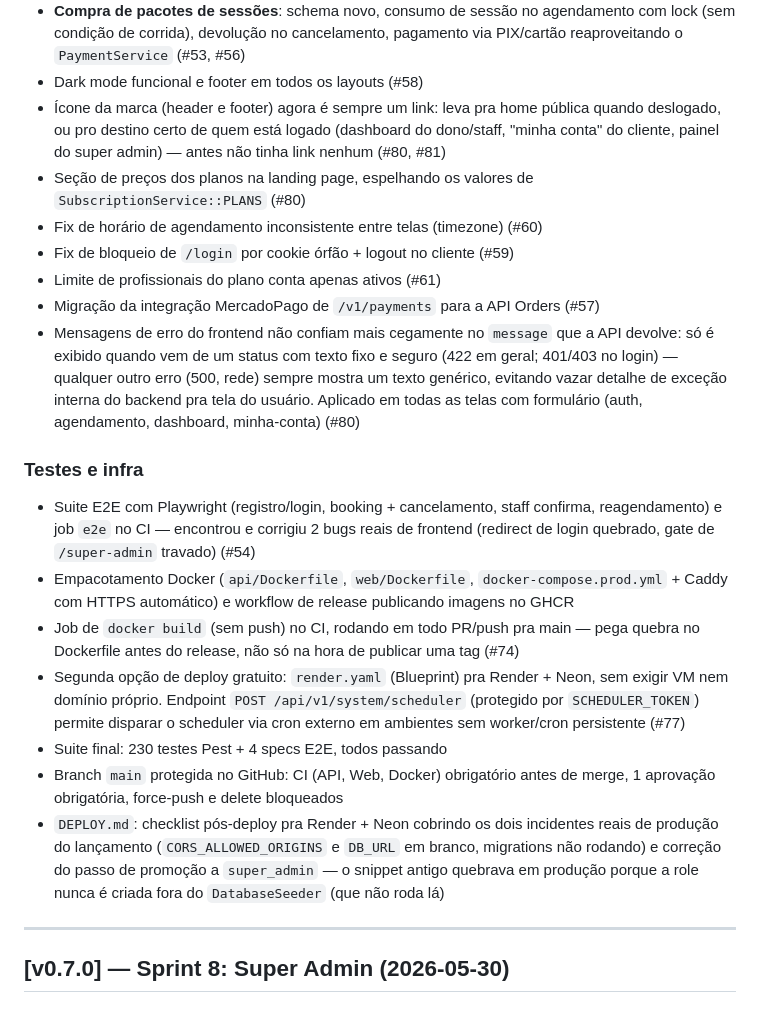
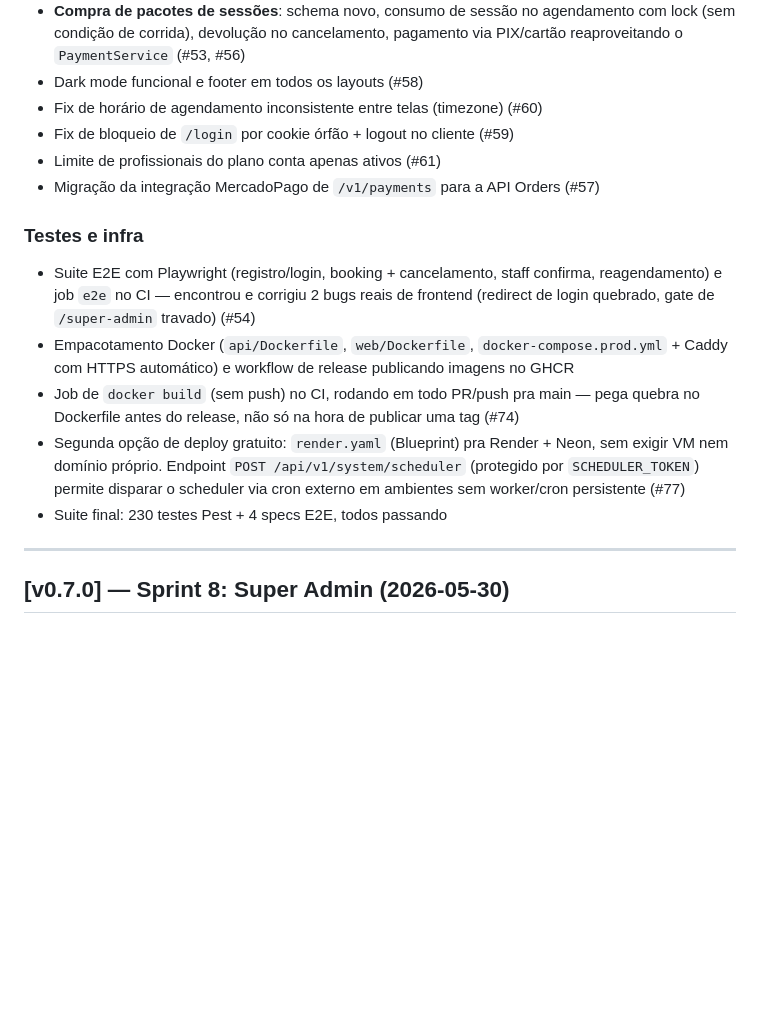
Before and after one commit to joaopedroplinta/Plana, a Markdown page: CHANGELOG.md, the part around one of its changes. GitHub-like rendering; blank space fills up the shorter version.

```diff
--- a/CHANGELOG.md
+++ b/CHANGELOG.md
@@ -47,22 +88,10 @@ E2E e empacotamento Docker para deploy.
   agendamento com lock (sem condição de corrida), devolução no cancelamento,
   pagamento via PIX/cartão reaproveitando o `PaymentService` (#53, #56)
 - Dark mode funcional e footer em todos os layouts (#58)
-- Ícone da marca (header e footer) agora é sempre um link: leva pra home
-  pública quando deslogado, ou pro destino certo de quem está logado
-  (dashboard do dono/staff, "minha conta" do cliente, painel do super admin) —
-  antes não tinha link nenhum (#80, #81)
-- Seção de preços dos planos na landing page, espelhando os valores de
-  `SubscriptionService::PLANS` (#80)
 - Fix de horário de agendamento inconsistente entre telas (timezone) (#60)
 - Fix de bloqueio de `/login` por cookie órfão + logout no cliente (#59)
 - Limite de profissionais do plano conta apenas ativos (#61)
 - Migração da integração MercadoPago de `/v1/payments` para a API Orders (#57)
-- Mensagens de erro do frontend não confiam mais cegamente no `message` que
-  a API devolve: só é exibido quando vem de um status com texto fixo e
-  seguro (422 em geral; 401/403 no login) — qualquer outro erro (500, rede)
-  sempre mostra um texto genérico, evitando vazar detalhe de exceção interna
-  do backend pra tela do usuário. Aplicado em todas as telas com formulário
-  (auth, agendamento, dashboard, minha-conta) (#80)
 
 ### Testes e infra
 - Suite E2E com Playwright (registro/login, booking + cancelamento, staff
@@ -81,13 +110,6 @@ E2E e empacotamento Docker para deploy.
   disparar o scheduler via cron externo em ambientes sem worker/cron
   persistente (#77)
 - Suite final: 230 testes Pest + 4 specs E2E, todos passando
-- Branch `main` protegida no GitHub: CI (API, Web, Docker) obrigatório antes
-  de merge, 1 aprovação obrigatória, force-push e delete bloqueados
-- `DEPLOY.md`: checklist pós-deploy pra Render + Neon cobrindo os dois
-  incidentes reais de produção do lançamento (`CORS_ALLOWED_ORIGINS` e
-  `DB_URL` em branco, migrations não rodando) e correção do passo de
-  promoção a `super_admin` — o snippet antigo quebrava em produção porque a
-  role nunca é criada fora do `DatabaseSeeder` (que não roda lá)
 
 ---
 
```
Also changed, not shown: other parts of CHANGELOG.md (+41 -0 lines).
